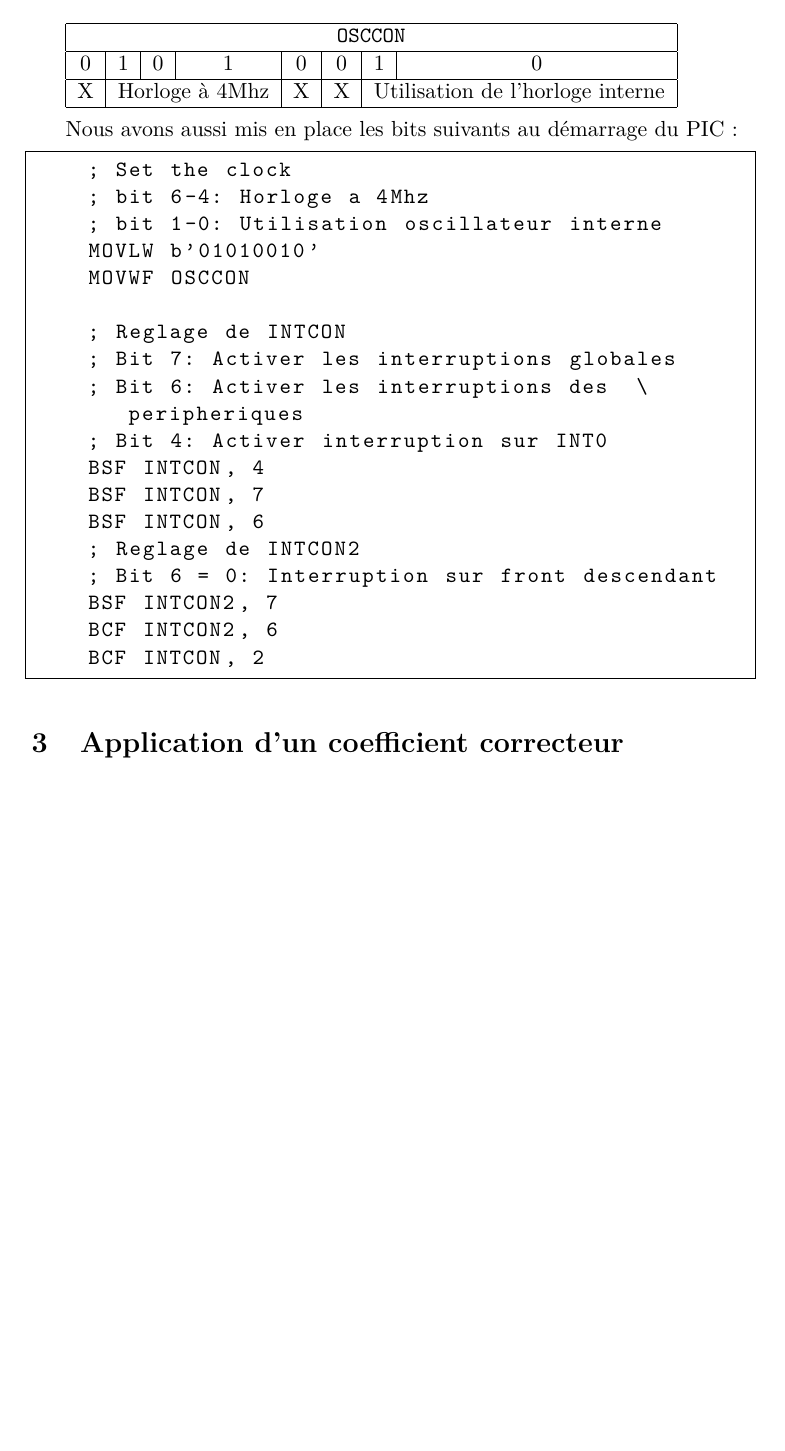
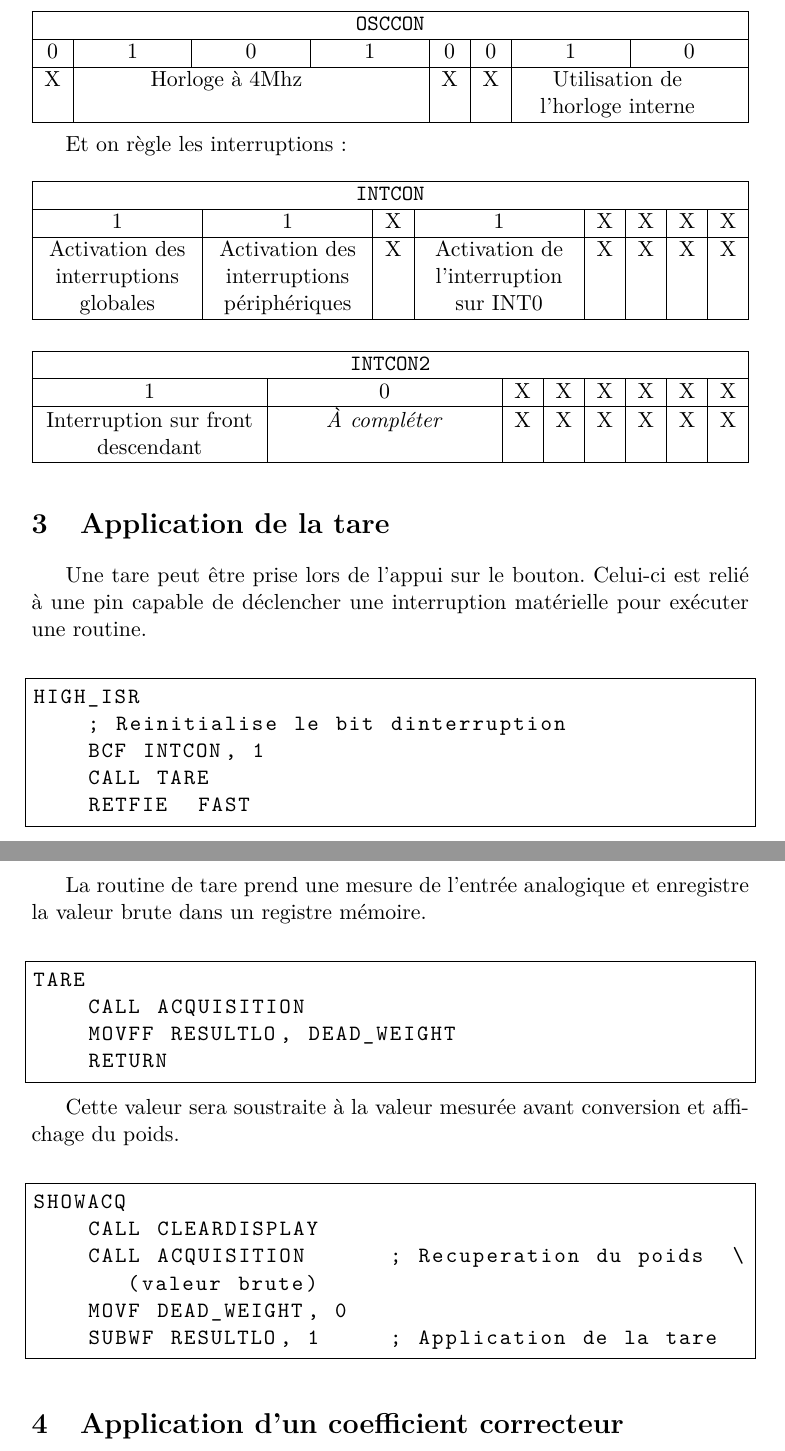
Before and after one commit to remicmacs/projet-balance, a LaTeX document (rapport/rapport.tex): part of page 3 of 5 before the commit and two parts of pages 3 and 4 of 5 after it, the two joined at a grey line, cut so that both start at the same text, the shorter picture padded with empty space. Compiled offline with pdfLaTeX.

Commit message:
Ajout d'explications sur la tare

```diff
--- a/rapport/rapport.tex
+++ b/rapport/rapport.tex
@@ -8,6 +8,10 @@
 \usepackage{hyperref}
 \usepackage{listings}
 \usepackage{pgfplots}
+\usepackage{tabularx}
+\usepackage{xcolor}
+
+\newcolumntype{C}{>{\centering\arraybackslash}X}
 
 \hypersetup{
     colorlinks=true, % make the links colored
@@ -22,6 +26,7 @@
   language=c,
   frame=single,
   breaklines=true,
+  upquote=true,
   commentstyle=\color{mygreen},
   prebreak=\space\textbackslash
 }
@@ -56,37 +61,89 @@ LVP   OFF
 
 Nous réglons l'horloge à 4Mhz à l'aide du registre \texttt{OSCCON} :\\
 
-\begin{tabular}{|c|c|c|c|c|c|c|c|}
+% Ok ici on a un bon tableau
+% Le noindent est pour enlever l'indentation (sinon le tableau déborde dans l'autre sens
+% Ici on utilise tabularx qui est une version améliorée de tabular
+% |*{8}{C|} signifie qu'on crée 8 colonnes avec un bord (d'où le |) et dont le contenu est centré
+\noindent
+\begin{tabularx}{\textwidth}{|c|C|C|C|c|c|C|C|}
   \hline
-  \multicolumn{8}{|c|}{\texttt{OSCCON}}\\
+  \multicolumn{8}{|>{\hsize=8\hsize}c|}{\texttt{OSCCON}}\\
   \hline
+  % Ici on met le contenu des bits
   0 & 1 & 0 & 1 & 0 & 0 & 1 & 0\\
   \hline
-  X & \multicolumn{3}{c|}{Horloge à 4Mhz} & X & X & \multicolumn{2}{c|}{Utilisation de l'horloge interne}\\
+  % Et ici les explications
+  X
+  & \multicolumn{3}{>{\hsize=3\hsize}C|}{Horloge à 4Mhz}
+  & X & X
+  & \multicolumn{2}{>{\hsize=2\hsize}C|}{Utilisation de l'horloge interne}\\
   \hline
-\end{tabular}\\
+\end{tabularx}\\
 
-Nous avons aussi mis en place les bits suivants au démarrage du PIC:
+Et on règle les interruptions:\\
+
+\noindent
+\begin{tabularx}{\textwidth}{|C|C|c|C|c|c|c|c|}
+  \hline
+  \multicolumn{8}{|>{\hsize=8\hsize}c|}{\texttt{INTCON}}\\
+  \hline
+  % Ici on met le contenu des bits
+  1 & 1 & X & 1 & X & X & X & X\\
+  \hline
+  % Et ici les explications
+  Activation des interruptions globales
+  & Activation des interruptions périphériques
+  & X
+  & Activation de l'interruption sur INT0
+  & X & X & X & X\\
+  \hline
+\end{tabularx}\\\\
+
+\noindent
+\begin{tabularx}{\textwidth}{|C|C|c|c|c|c|c|c|}
+  \hline
+  \multicolumn{8}{|>{\hsize=8\hsize}c|}{\texttt{INTCON2}}\\
+  \hline
+  % Ici on met le contenu des bits
+  1 & 0 & X & X & X & X & X & X\\
+  \hline
+  % Et ici les explications
+  Interruption sur front descendant
+  & \textit{À compléter}
+  & X & X & X & X & X & X\\
+  \hline
+\end{tabularx}\\
+
+\section{Application de la tare}
+
+Une tare peut être prise lors de l'appui sur le bouton. Celui-ci est relié à une pin capable de déclencher une interruption matérielle pour exécuter une routine.\\
 
 \begin{lstlisting}
-    ; Set the clock
-    ; bit 6-4: Horloge a 4Mhz
-    ; bit 1-0: Utilisation oscillateur interne
-    MOVLW b'01010010'
-    MOVWF OSCCON
+HIGH_ISR
+    ; Reinitialise le bit dinterruption
+    BCF INTCON, 1
+    CALL TARE
+    RETFIE  FAST
+\end{lstlisting}
 
-    ; Reglage de INTCON
-    ; Bit 7: Activer les interruptions globales
-    ; Bit 6: Activer les interruptions des peripheriques
-    ; Bit 4: Activer interruption sur INT0
-    BSF INTCON, 4
-    BSF INTCON, 7
-    BSF INTCON, 6
-    ; Reglage de INTCON2
-    ; Bit 6 = 0: Interruption sur front descendant
-    BSF INTCON2, 7
-    BCF INTCON2, 6
-    BCF INTCON, 2
+La routine de tare prend une mesure de l'entrée analogique et enregistre la valeur brute dans un registre mémoire.\\
+
+\begin{lstlisting}
+TARE
+    CALL ACQUISITION
+    MOVFF RESULTLO, DEAD_WEIGHT
+    RETURN
+\end{lstlisting}
+
+Cette valeur sera soustraite à la valeur mesurée avant conversion et affichage du poids.\\
+
+\begin{lstlisting}
+SHOWACQ
+    CALL CLEARDISPLAY
+    CALL ACQUISITION      ; Recuperation du poids (valeur brute)
+    MOVF DEAD_WEIGHT, 0
+    SUBWF RESULTLO, 1     ; Application de la tare
 \end{lstlisting}
 
 \section{Application d'un coefficient correcteur}
```
